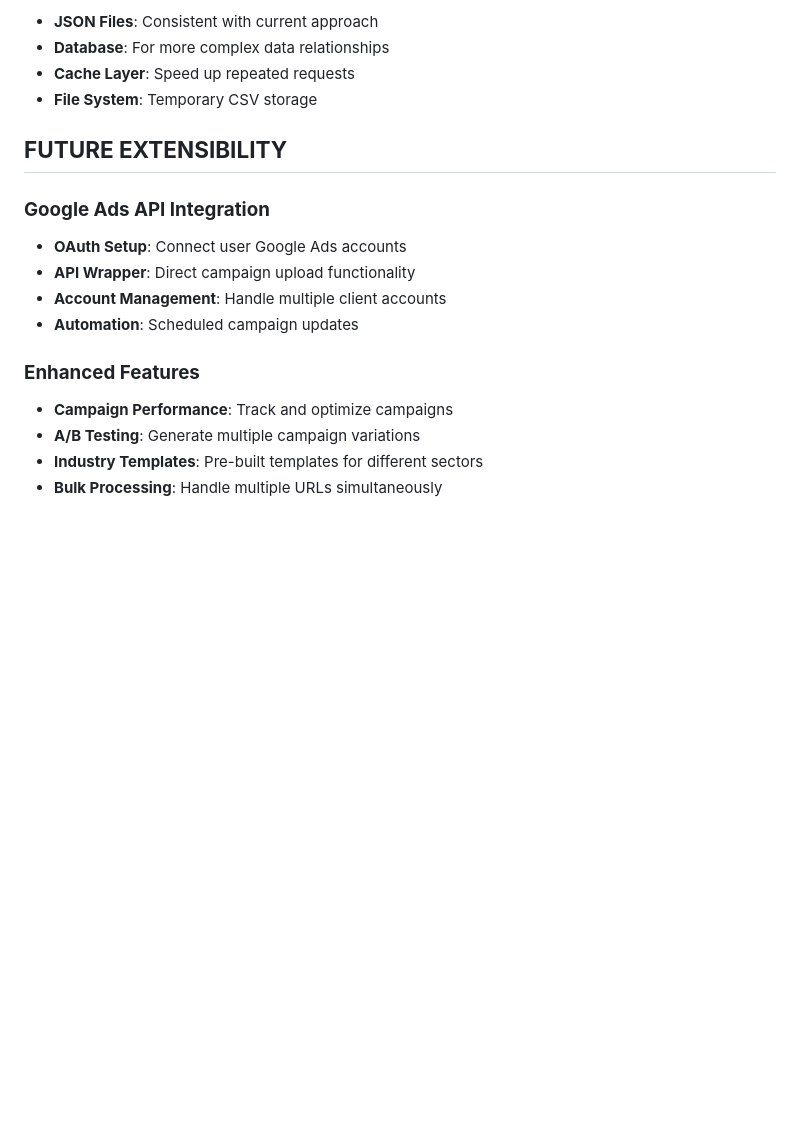
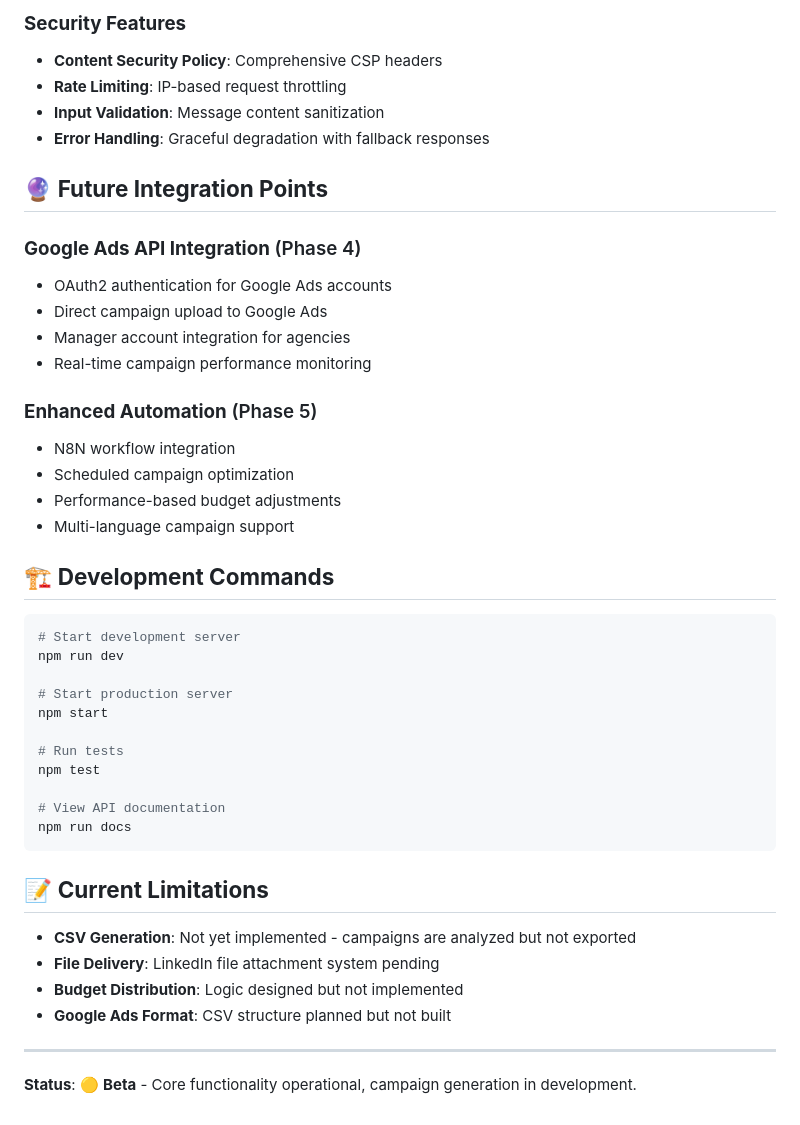
Before and after one commit to top-rated/adgrant.ai, a Markdown page: README.MD, the part around one of its changes. GitHub-like rendering; blank space fills up the shorter version.

Commit message:
refactor: Update README to reflect project name change and enhance feature descriptions

````diff
--- a/README.MD
+++ b/README.MD
@@ -132,21 +172,50 @@ AI Campaign Generator → CSV Builder → File Delivery → LinkedIn Response
 
-- **JSON Files**: Consistent with current approach
-- **Database**: For more complex data relationships
-- **Cache Layer**: Speed up repeated requests
-- **File System**: Temporary CSV storage
+### **Security Features**
 
-## **FUTURE EXTENSIBILITY**
+- **Content Security Policy**: Comprehensive CSP headers
+- **Rate Limiting**: IP-based request throttling
+- **Input Validation**: Message content sanitization
+- **Error Handling**: Graceful degradation with fallback responses
 
-### **Google Ads API Integration**
+## 🔮 **Future Integration Points**
 
-- **OAuth Setup**: Connect user Google Ads accounts
-- **API Wrapper**: Direct campaign upload functionality
-- **Account Management**: Handle multiple client accounts
-- **Automation**: Scheduled campaign updates
+### **Google Ads API Integration** (Phase 4)
 
-### **Enhanced Features**
+- OAuth2 authentication for Google Ads accounts
+- Direct campaign upload to Google Ads
+- Manager account integration for agencies
+- Real-time campaign performance monitoring
 
-- **Campaign Performance**: Track and optimize campaigns
-- **A/B Testing**: Generate multiple campaign variations
-- **Industry Templates**: Pre-built templates for different sectors
-- **Bulk Processing**: Handle multiple URLs simultaneously
+### **Enhanced Automation** (Phase 5)
+
+- N8N workflow integration
+- Scheduled campaign optimization
+- Performance-based budget adjustments
+- Multi-language campaign support
+
+## 🏗 **Development Commands**
+
+```bash
+# Start development server
+npm run dev
+
+# Start production server
+npm start
+
+# Run tests
+npm test
+
+# View API documentation
+npm run docs
+```
+
+## 📝 **Current Limitations**
+
+- **CSV Generation**: Not yet implemented - campaigns are analyzed but not exported
+- **File Delivery**: LinkedIn file attachment system pending
+- **Budget Distribution**: Logic designed but not implemented
+- **Google Ads Format**: CSV structure planned but not built
+
+---
+
+**Status**: 🟡 **Beta** - Core functionality operational, campaign generation in development.
````
Also changed, not shown: other parts of README.MD (+130 -90 lines).
